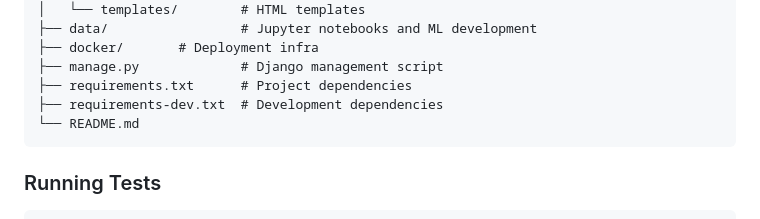
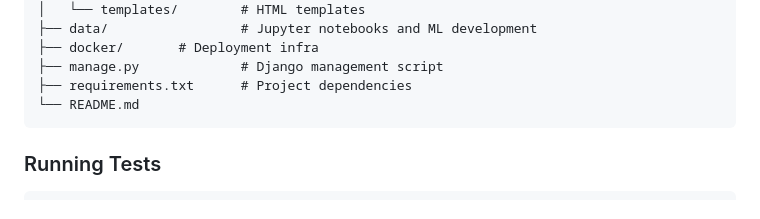
Before and after one commit to Iambahati/Test_repo, a Markdown page: README.md, the part around the change. GitHub-like rendering.

Commit message:
docs:update

````diff
--- a/README.md
+++ b/README.md
@@ -60,7 +60,6 @@ mental-health-platform/
 ├── docker/		  # Deployment infra
 ├── manage.py             # Django management script
 ├── requirements.txt      # Project dependencies
-├── requirements-dev.txt  # Development dependencies
 └── README.md
 ```
 
````
